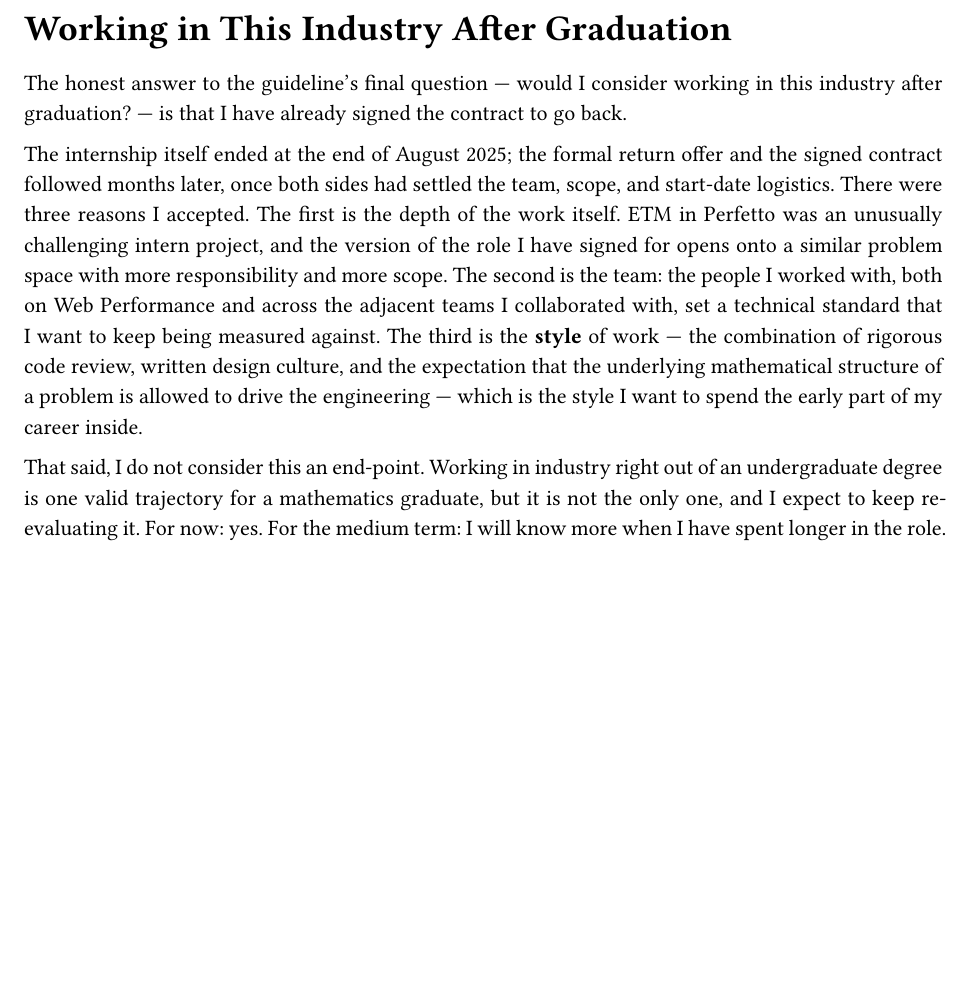
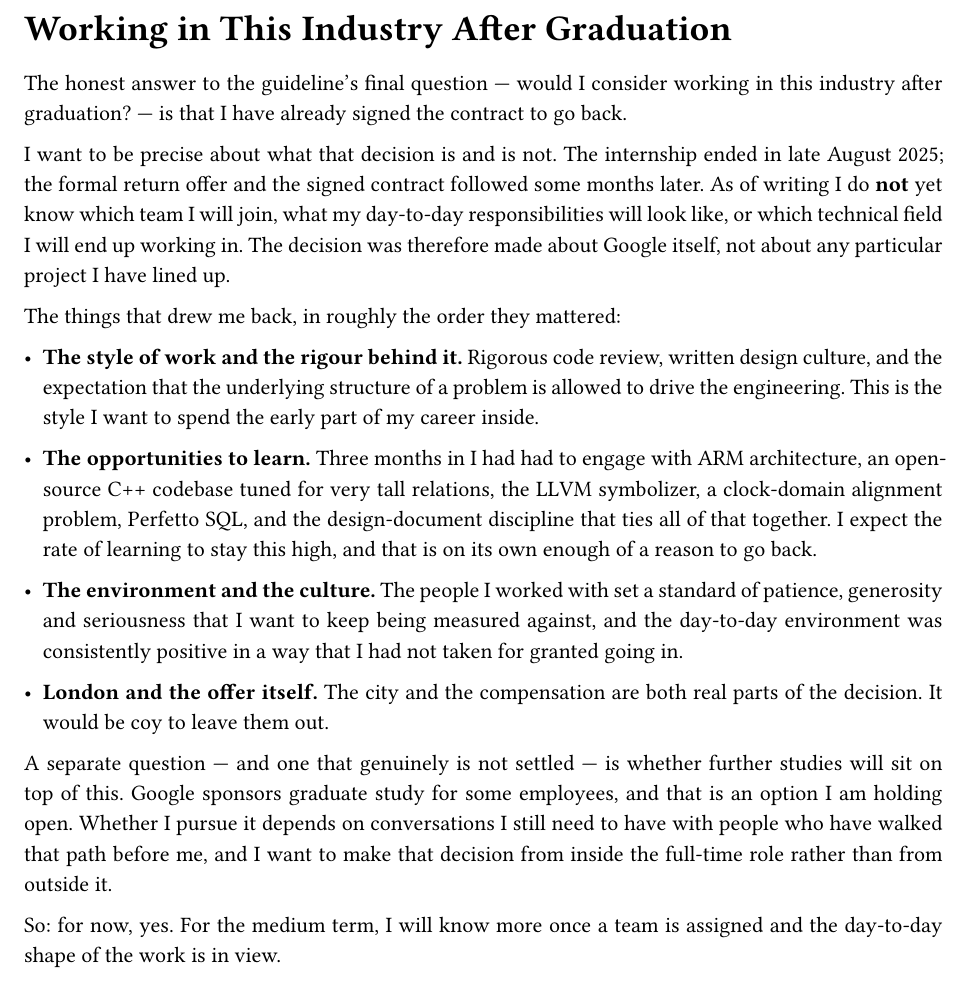
Before and after one commit to fouly-internship-auc/fouly-internship-auc.github.io, a Typst document (report/main.typ, which reads report/sections/09_future.typ): part of page 21 of 22, cut so that both start at the same text, the shorter picture padded with empty space. Compiled offline with Typst 0.15.

Commit message:
§9 + Return slide: factual rewrite — no team yet, four real reasons
§9 previously claimed I had signed for a "version of the role that
opens onto a similar problem space with more responsibility and more
scope" and named "the team" as one of three reasons. Both are wrong:
as of writing I have signed the offer but have not yet been assigned
a team, do not know my responsibilities, and do not know which
technical field I will be in.

Rewritten around what I actually accepted on the basis of:

  1. The style of work and its rigour.
  2. The opportunities to learn (concrete: three months in I had
     touched ARM, LLVM, an SQL engine tuned for tall tables, the
     clock-alignment design from both ends, and the design-doc
     discipline that ties them together).
  3. The environment and the culture.
  4. London and the compensation — kept in honestly rather than
     omitted.

Also adds an explicit, separate paragraph on graduate study: Google
sponsors postgraduate work for some employees and that option is
being held open, but it's not yet decided and depends on
conversations I still need to have with people who have walked that
path.

Return slide:
  - Subtitle now flags the team-not-yet-assigned reality up front:
    "Contract signed; team and project not yet assigned. The decision
    was about the company, not a particular role."
  - Three bullets → four, matching the report's four reasons.
  - Adds a small italic footer about Google-sponsored graduate study
    being on the table for the medium term, contingent on further
    conversations.

Build clean.

```diff
--- a/report/sections/09_future.typ
+++ b/report/sections/09_future.typ
@@ -4,23 +4,45 @@
 working in this industry after graduation? — is that I have already
 signed the contract to go back.
 
-The internship itself ended at the end of August 2025; the formal
-return offer and the signed contract followed months later, once both
-sides had settled the team, scope, and start-date logistics. There were
-three reasons I accepted. The first is the depth of the work itself.
-ETM in Perfetto was an unusually challenging intern project, and the
-version of the role I have signed for opens onto a similar problem
-space with more responsibility and more scope. The second is the team:
-the people I worked with, both on Web Performance and across the
-adjacent teams I collaborated with, set a technical standard that I
-want to keep being measured against. The third is the *style* of work
-— the combination of rigorous code review, written design culture, and
-the expectation that the underlying mathematical structure of a problem
-is allowed to drive the engineering — which is the style I want to
-spend the early part of my career inside.
+I want to be precise about what that decision is and is not. The
+internship ended in late August 2025; the formal return offer and
+the signed contract followed some months later. As of writing I do
+*not* yet know which team I will join, what my day-to-day
+responsibilities will look like, or which technical field I will end
+up working in. The decision was therefore made about Google itself,
+not about any particular project I have lined up.
 
-That said, I do not consider this an end-point. Working in industry
-right out of an undergraduate degree is one valid trajectory for a
-mathematics graduate, but it is not the only one, and I expect to keep
-re-evaluating it. For now: yes. For the medium term: I will know more
-when I have spent longer in the role.
+The things that drew me back, in roughly the order they mattered:
+
+- *The style of work and the rigour behind it.* Rigorous code review,
+  written design culture, and the expectation that the underlying
+  structure of a problem is allowed to drive the engineering. This
+  is the style I want to spend the early part of my career inside.
+
+- *The opportunities to learn.* Three months in I had had to engage
+  with ARM architecture, an open-source C++ codebase tuned for very
+  tall relations, the LLVM symbolizer, a clock-domain alignment
+  problem, Perfetto SQL, and the design-document discipline that
+  ties all of that together. I expect the rate of learning to stay
+  this high, and that is on its own enough of a reason to go back.
+
+- *The environment and the culture.* The people I worked with set
+  a standard of patience, generosity and seriousness that I want to
+  keep being measured against, and the day-to-day environment was
+  consistently positive in a way that I had not taken for granted
+  going in.
+
+- *London and the offer itself.* The city and the compensation are
+  both real parts of the decision. It would be coy to leave them
+  out.
+
+A separate question — and one that genuinely is not settled — is
+whether further studies will sit on top of this. Google sponsors
+graduate study for some employees, and that is an option I am
+holding open. Whether I pursue it depends on conversations I still
+need to have with people who have walked that path before me, and
+I want to make that decision from inside the full-time role rather
+than from outside it.
+
+So: for now, yes. For the medium term, I will know more once a
+team is assigned and the day-to-day shape of the work is in view.
```
Also changed, not shown: 1 other file.
